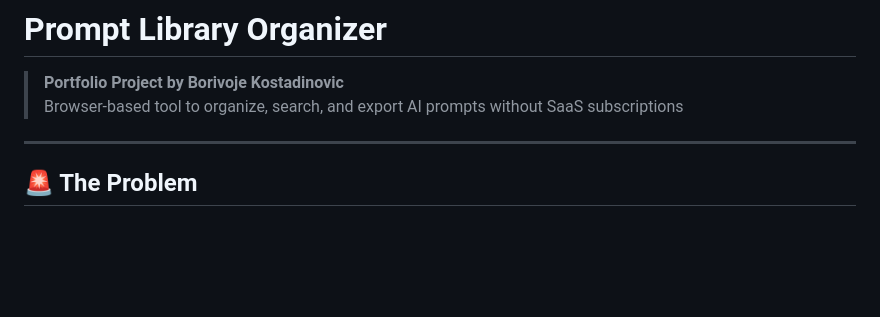
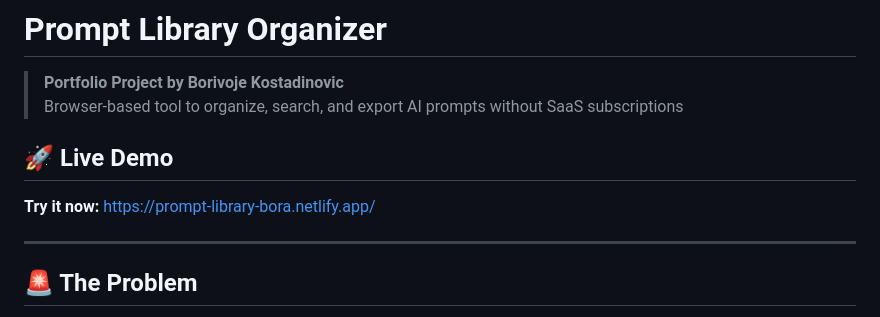
Before and after one commit to bKostadinovic/prompt-library-organizer, a Markdown page: README.md, the part around the change. GitHub-like rendering; blank space fills up the shorter version.

Commit message:
Add live demo link

```diff
--- a/README.md
+++ b/README.md
@@ -2,6 +2,10 @@
 
 > **Portfolio Project by Borivoje Kostadinovic**
 > Browser-based tool to organize, search, and export AI prompts without SaaS subscriptions
+
+## 🚀 Live Demo
+
+**Try it now:** https://prompt-library-bora.netlify.app/
 
 ---
 
```
